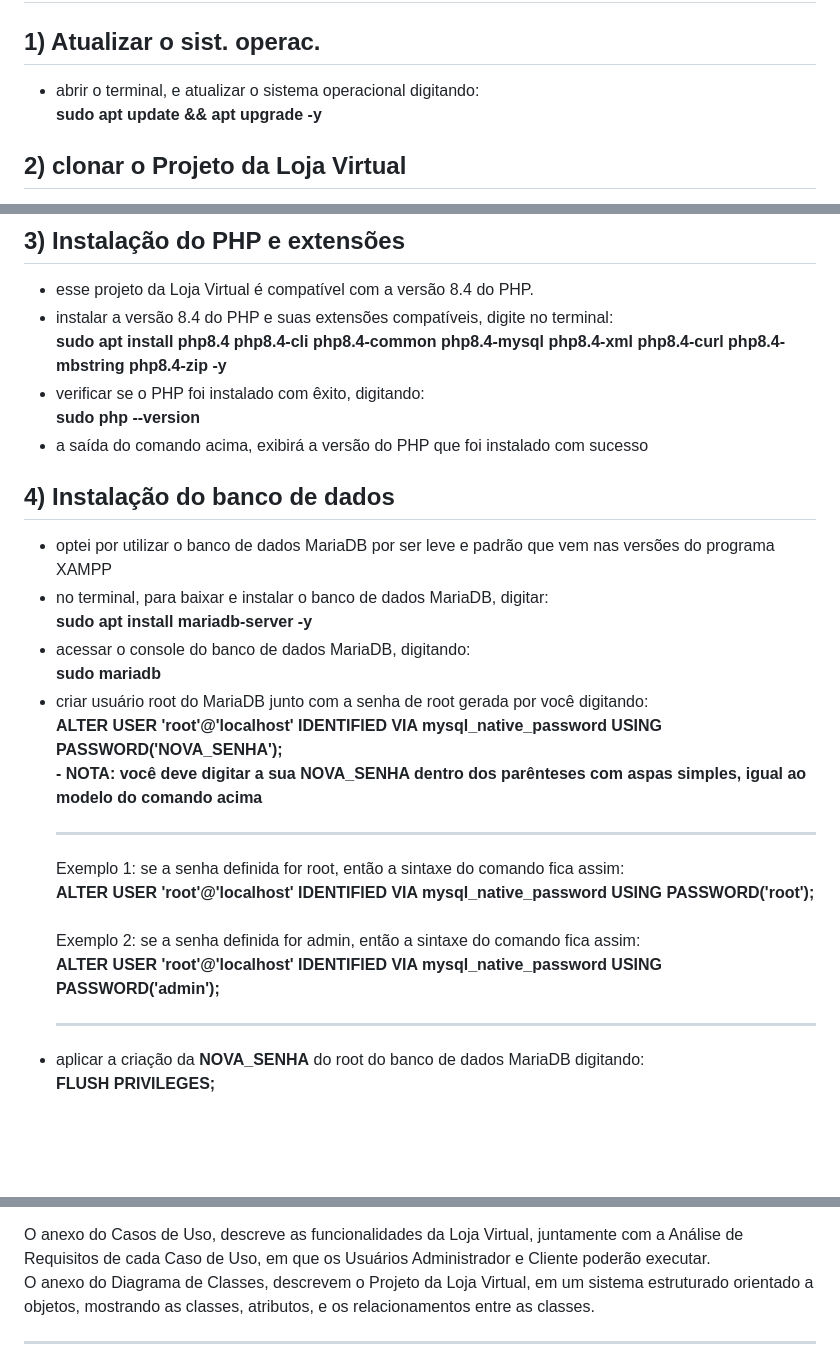
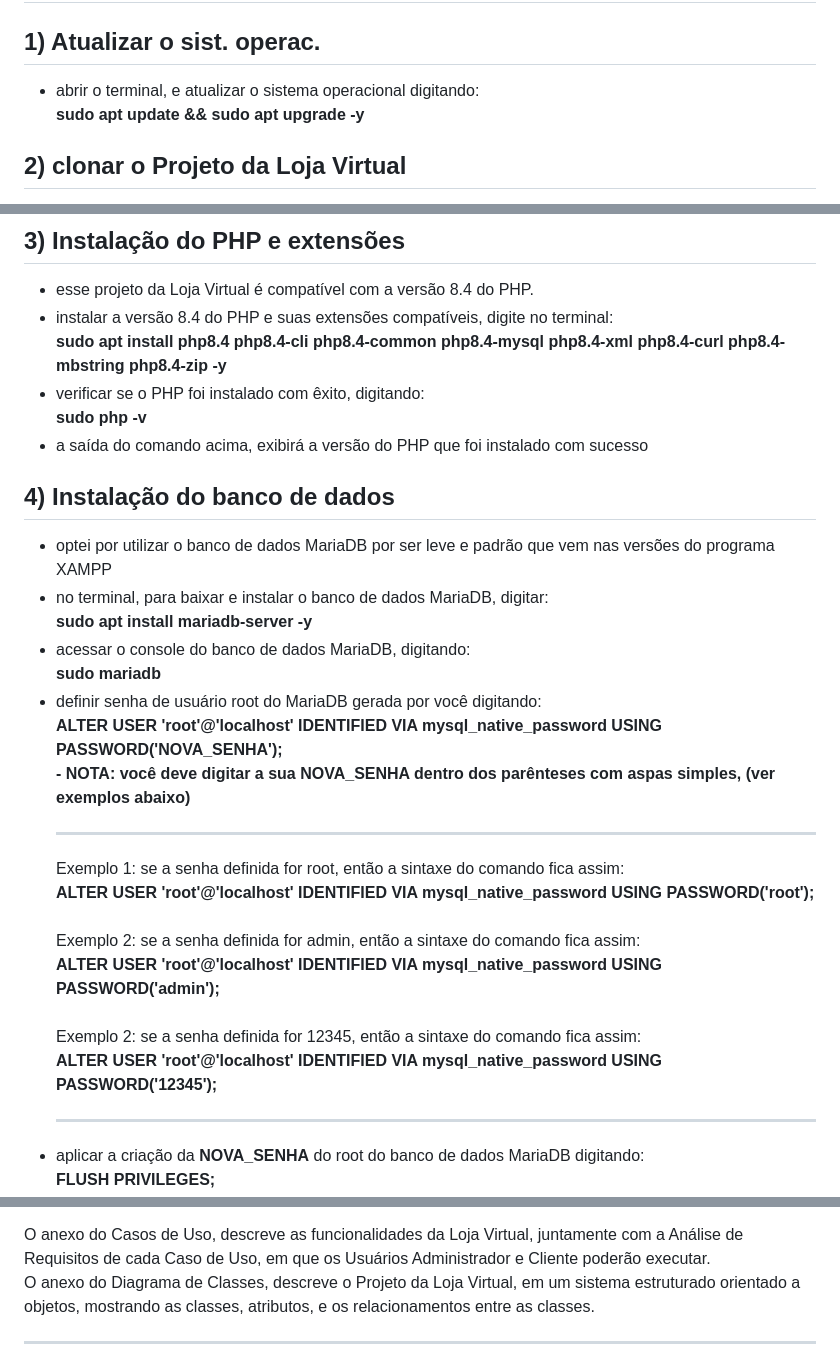
Before and after one commit to medrina/loja-virtual, a Markdown page: README.md, 3 parts joined by grey strips. Drawn GitHub-style; blank space fills up the shorter version.

```diff
--- a/README.md
+++ b/README.md
@@ -94,7 +94,7 @@ encerrado e o prompt de comando é liberado.
 -----------------------------------------------------------------------------------
 ## Linux Debian/Ubuntu
 ## 1) Atualizar o sist. operac.
-- abrir o terminal, e atualizar o sistema operacional digitando:<br><b>sudo apt update && apt upgrade -y</b>
+- abrir o terminal, e atualizar o sistema operacional digitando:<br><b>sudo apt update && sudo apt upgrade -y</b>
 ## 2) clonar o Projeto da Loja Virtual
 - precisa instalar o comando git para poder clonar o Projeto da Loja Virtual, digitando:<br>
 <b>sudo apt install git -y</b>
@@ -105,15 +105,15 @@ encerrado e o prompt de comando é liberado.
 - esse projeto da Loja Virtual é compatível com a versão 8.4 do PHP.
 - instalar a versão 8.4 do PHP e suas extensões compatíveis, digite no terminal:<br><b>sudo apt install php8.4 php8.4-cli php8.4-common php8.4-mysql php8.4-xml php8.4-curl php8.4-mbstring php8.4-zip -y</b>
 - verificar se o PHP foi instalado com êxito, digitando:<br>
-<b>sudo php --version</b>
+<b>sudo php -v</b>
 - a saída do comando acima, exibirá a versão do PHP que foi instalado com sucesso
 ## 4) Instalação do banco de dados
 - optei por utilizar o banco de dados MariaDB por ser leve e padrão que vem nas versões do programa XAMPP
 - no terminal, para baixar e instalar o banco de dados MariaDB, digitar:<br><b>sudo apt install mariadb-server -y</b>
 - acessar o console do banco de dados MariaDB, digitando:<br><b>sudo mariadb</b>
-- criar usuário root do MariaDB junto com a senha de root gerada por você digitando:<br><b>ALTER USER 'root'@'localhost' IDENTIFIED VIA mysql_native_password USING PASSWORD('NOVA_SENHA');</b>
-<br><b>- NOTA: você deve digitar a sua NOVA_SENHA dentro dos parênteses com aspas simples, igual ao modelo do comando acima</b><br><hr>
-Exemplo 1: se a senha definida for root, então a sintaxe do comando fica assim:<br><b>ALTER USER 'root'@'localhost' IDENTIFIED VIA mysql_native_password USING PASSWORD('root');</b><br><br>Exemplo 2: se a senha definida for admin, então a sintaxe do comando fica assim:<br><b>ALTER USER 'root'@'localhost' IDENTIFIED VIA mysql_native_password USING PASSWORD('admin');</b><hr>
+- definir senha de usuário root do MariaDB gerada por você digitando:<br><b>ALTER USER 'root'@'localhost' IDENTIFIED VIA mysql_native_password USING PASSWORD('NOVA_SENHA');</b>
+<br><b>- NOTA: você deve digitar a sua NOVA_SENHA dentro dos parênteses com aspas simples, (ver exemplos abaixo)</b><br><hr>
+Exemplo 1: se a senha definida for root, então a sintaxe do comando fica assim:<br><b>ALTER USER 'root'@'localhost' IDENTIFIED VIA mysql_native_password USING PASSWORD('root');</b><br><br>Exemplo 2: se a senha definida for admin, então a sintaxe do comando fica assim:<br><b>ALTER USER 'root'@'localhost' IDENTIFIED VIA mysql_native_password USING PASSWORD('admin');</b><br><br>Exemplo 2: se a senha definida for 12345, então a sintaxe do comando fica assim:<br><b>ALTER USER 'root'@'localhost' IDENTIFIED VIA mysql_native_password USING PASSWORD('12345');</b><hr>
 - aplicar a criação da <b>NOVA_SENHA</b> do root do banco de dados MariaDB digitando:<br><b>FLUSH PRIVILEGES;</b>
 - sair do console do MariaDB digitando:<br><b>exit</b>
 ## 5) Criação das tabelas do banco de dados
@@ -174,7 +174,7 @@ Na pasta Diagramas, há 2 anexos
 - Diagrama de Classes: Diagrama de Classes.jpg<br>
 
 O anexo do Casos de Uso, descreve as funcionalidades da Loja Virtual, juntamente com a Análise de Requisitos de cada Caso de Uso, em que os Usuários Administrador e Cliente poderão executar.<br>
-O anexo do Diagrama de Classes, descrevem o Projeto da Loja Virtual, em um sistema estruturado orientado a objetos, mostrando as classes, atributos, e os relacionamentos entre as classes.
+O anexo do Diagrama de Classes, descreve o Projeto da Loja Virtual, em um sistema estruturado orientado a objetos, mostrando as classes, atributos, e os relacionamentos entre as classes.
 <hr>
 Caso necessite de mais esclarecimentos sobre o Projeto Loja Virtual, por favor, mande-me um e-mail: medrina@gmail.com<br>
 att: Rafael Martins
```
